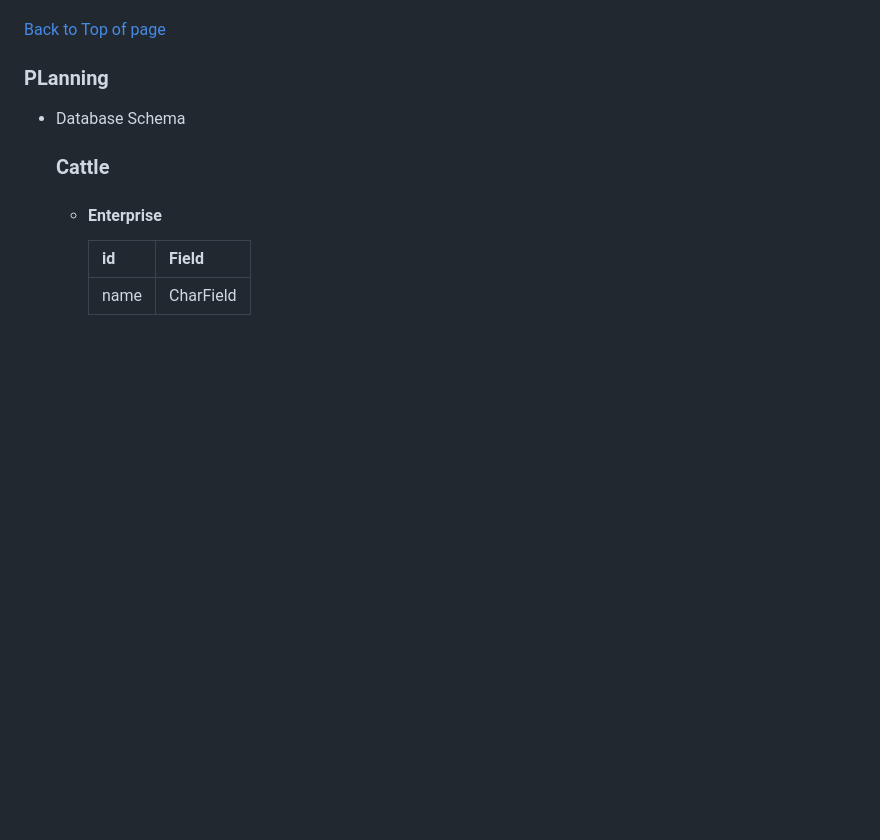
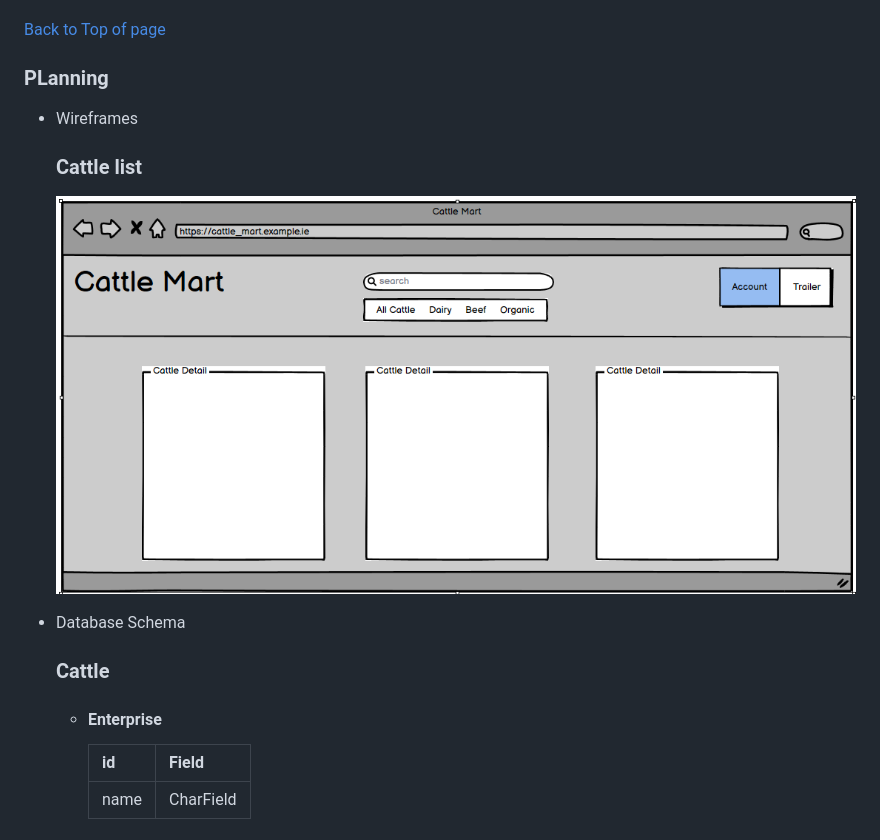
Before and after one commit to Farmer-Eds-Shed/Cattle-Mart, a Markdown page: README.md, the part around the change. Rendered like a GitHub page; blank space fills up the shorter version.

Commit message:
Update README.md add wire frame

```diff
--- a/README.md
+++ b/README.md
@@ -56,6 +56,11 @@ The following user stories were scoped out of the project due to time constraint
 [Back to Top of page](#contents)
 
 ### PLanning
+
+- Wireframes
+
+  ### Cattle list
+  ![Cattle List](media/wireframe.png)
 
 
 - Database Schema
```
